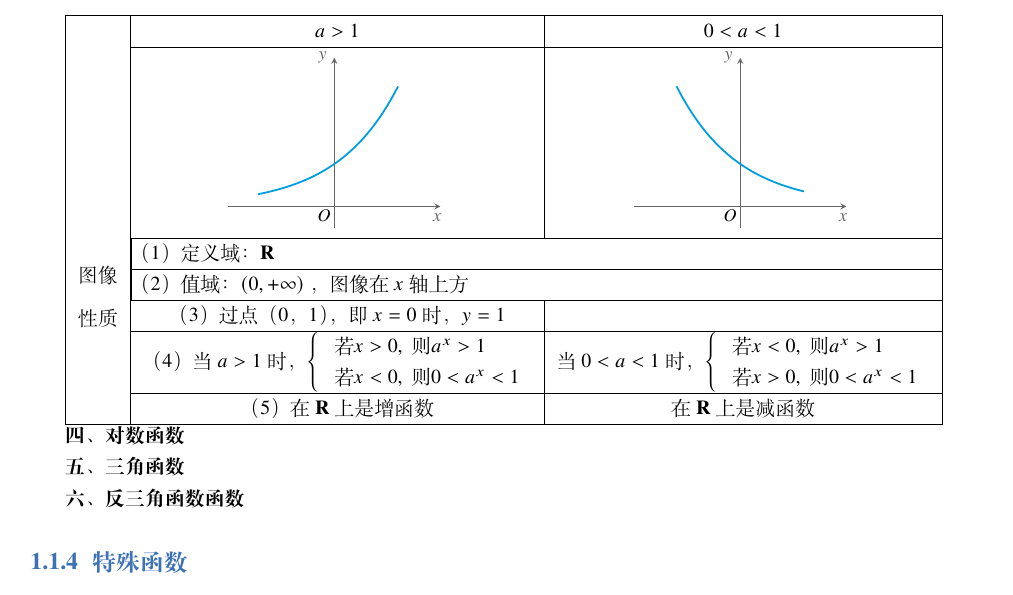
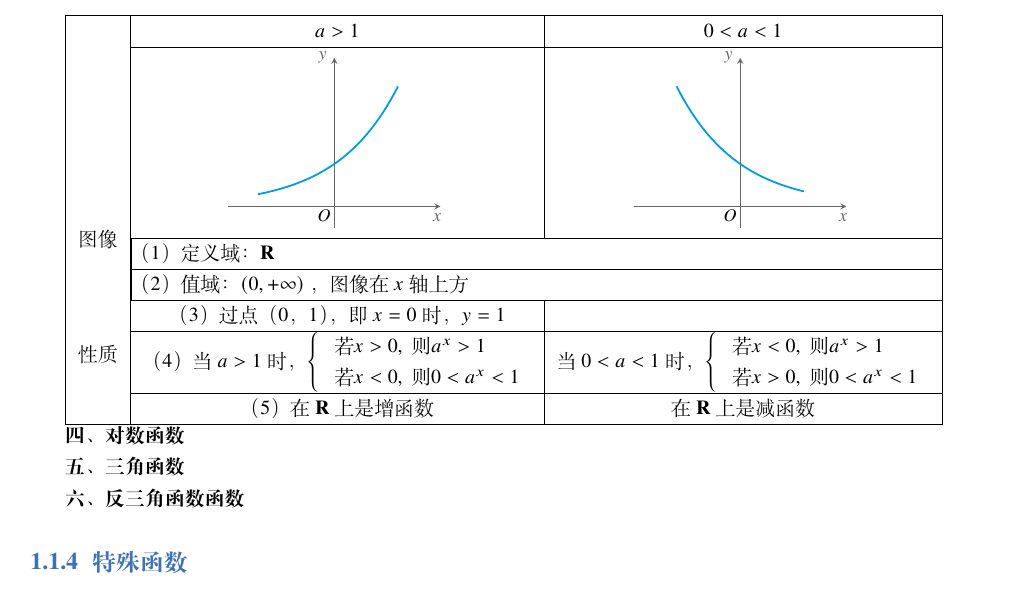
Before and after one commit to afreedog/396math, a LaTeX book (396math.tex, which reads tex/1.tex): part of page 8 of 19, cut so that both start at the same text. Compiled offline with XeLaTeX; a missing font is replaced by an installed copy or a similar font.

Commit message:
txs auto checkin

```diff
--- a/tex/1.tex
+++ b/tex/1.tex
@@ -298,7 +298,7 @@ $y=a^x(a>0, a \neq 1)$ ，其定义域为 $(-\infty,+\infty)$ 。当 $0<a<1$ 时
 \begin{tabular}[t]{|c|c|c|}
 	\hline & \(a>1\) & \(0<a<1\) \\
 	\cline{2-3} % 关键修改：只画2、3列的横线
-	\multirow{6}{*}{\shortstack{图像 \\[2ex] 性质}} &  \centering \resizebox{4cm}{!}{
+	\multirow{6}{*}{\shortstack{图像 \\[10ex] 性质}} &  \centering \resizebox{4cm}{!}{
 		\begin{tikzpicture}[>=stealth, font=\large]
 			\definecolor{skyblue}{RGB}{0, 158, 224}
 			\draw[->, thick, gray!80!black] (-2.5,0) -- (2.5,0) node[below=1pt, xshift=-2pt] {\(x\)};
```
